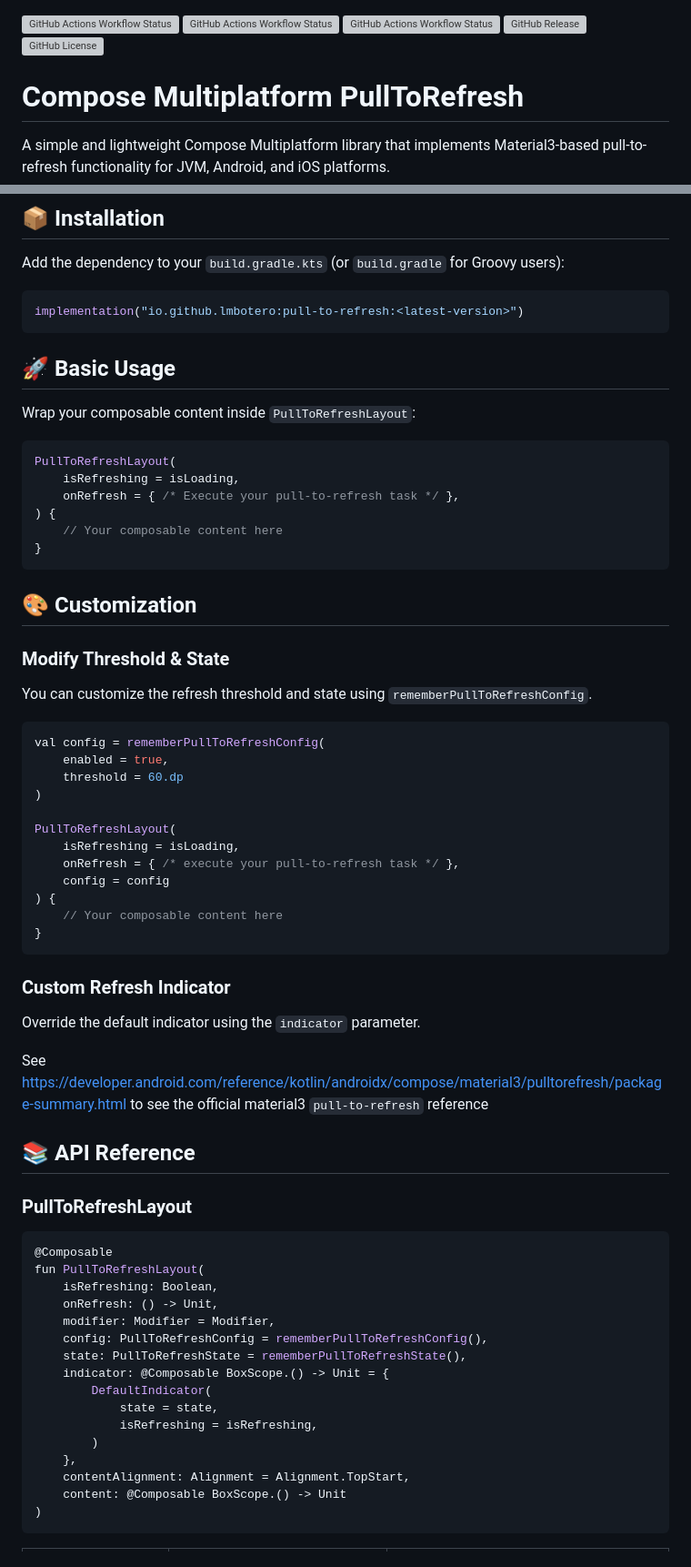
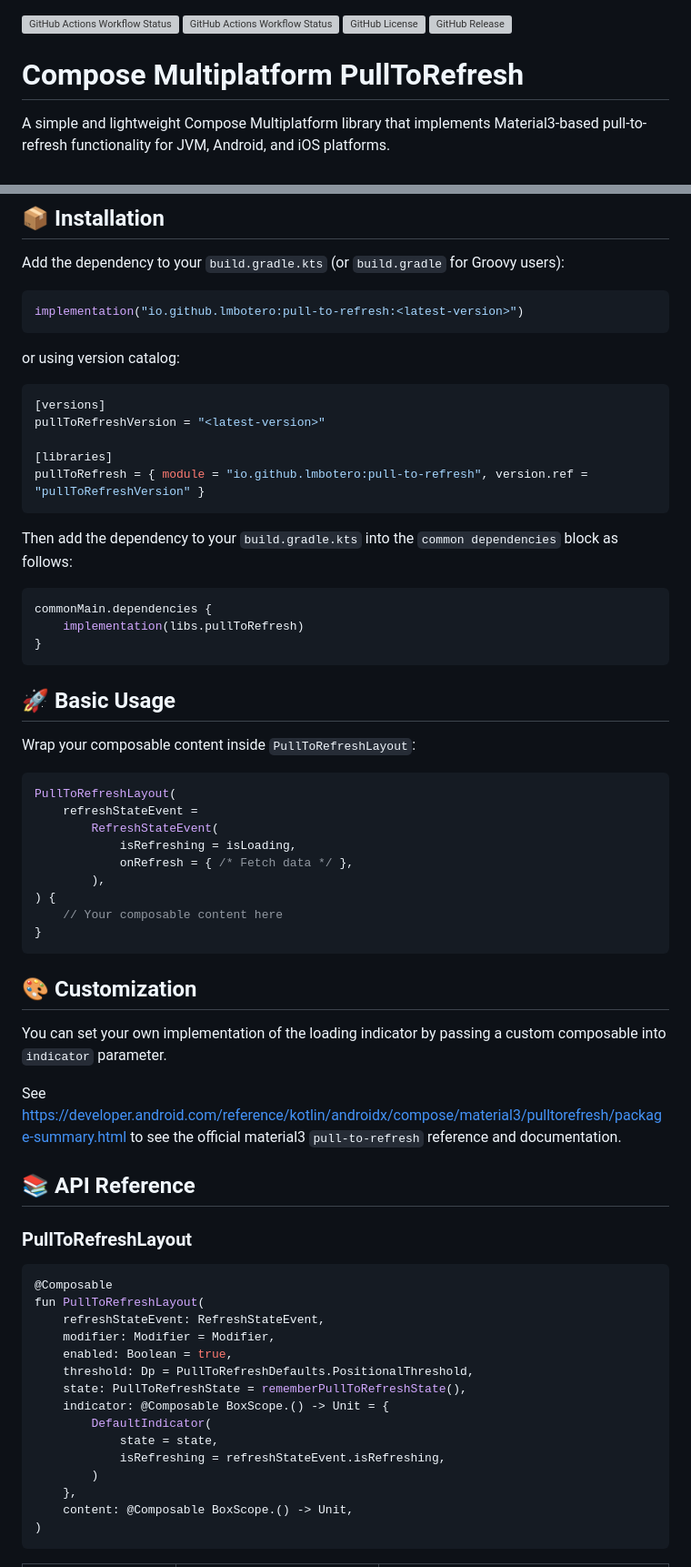
Before and after one commit to lmbotero/PullToRefresh, a Markdown page: README.MD, 2 parts joined by grey strips. Shown at 91% size. GitHub-like rendering; grey boxes are pictures that could not be loaded.

Commit message:
Docs: Updates README.MD and API usage.

````diff
--- a/README.MD
+++ b/README.MD
@@ -1,8 +1,7 @@
 ![GitHub Actions Workflow Status](https://img.shields.io/github/actions/workflow/status/lmbotero/PullToRefresh/code_style.yml?branch=main&label=Check%20code%20style)
 ![GitHub Actions Workflow Status](https://img.shields.io/github/actions/workflow/status/lmbotero/PullToRefresh/build.yml?branch=main&label=Build%20multiplatform%20project)
-![GitHub Actions Workflow Status](https://img.shields.io/github/actions/workflow/status/lmbotero/PullToRefresh/wiki.yml?branch=main&label=Publish%20wiki)
+![GitHub License](https://img.shields.io/github/license/lmbotero/PullToRefresh)
 ![GitHub Release](https://img.shields.io/github/v/release/lmbotero/PullToRefresh)
-![GitHub License](https://img.shields.io/github/license/lmbotero/PullToRefresh)
 
 # Compose Multiplatform PullToRefresh
 
@@ -24,14 +23,35 @@ Add the dependency to your `build.gradle.kts` (or `build.gradle` for Groovy user
 implementation("io.github.lmbotero:pull-to-refresh:<latest-version>")
 ```
 
+or using version catalog:
+
+```kotlin
+[versions]
+pullToRefreshVersion = "<latest-version>"
+
+[libraries]
+pullToRefresh = { module = "io.github.lmbotero:pull-to-refresh", version.ref = "pullToRefreshVersion" }
+```
+
+Then add the dependency to your `build.gradle.kts` into the `common dependencies` block as follows:
+
+```kotlin
+commonMain.dependencies {
+    implementation(libs.pullToRefresh)
+}
+```
+
 ## 🚀 Basic Usage
 
 Wrap your composable content inside `PullToRefreshLayout`:
 
 ```kotlin
 PullToRefreshLayout(
-    isRefreshing = isLoading,
-    onRefresh = { /* Execute your pull-to-refresh task */ },
+    refreshStateEvent =
+        RefreshStateEvent(
+            isRefreshing = isLoading,
+            onRefresh = { /* Fetch data */ },
+        ),
 ) {
     // Your composable content here
 }
@@ -39,31 +59,11 @@ PullToRefreshLayout(
 
 ## 🎨 Customization
 
-### Modify Threshold & State
-
-You can customize the refresh threshold and state using `rememberPullToRefreshConfig`.
-
-```kotlin
-val config = rememberPullToRefreshConfig(
-    enabled = true,
-    threshold = 60.dp
-)
-
-PullToRefreshLayout(
-    isRefreshing = isLoading,
-    onRefresh = { /* execute your pull-to-refresh task */ },
-    config = config
-) {
-    // Your composable content here
-}
-```
-
-### Custom Refresh Indicator
-
-Override the default indicator using the `indicator` parameter.
+You can set your own implementation of the loading indicator by passing a custom composable into
+```indicator``` parameter.
 
 See https://developer.android.com/reference/kotlin/androidx/compose/material3/pulltorefresh/package-summary.html
-to see the official material3 `pull-to-refresh` reference
+to see the official material3 `pull-to-refresh` reference and documentation.
 
 ## 📚 API Reference
 
@@ -72,19 +72,18 @@ to see the official material3 `pull-to-refresh` reference
 ```kotlin
 @Composable
 fun PullToRefreshLayout(
-    isRefreshing: Boolean,
-    onRefresh: () -> Unit,
+    refreshStateEvent: RefreshStateEvent,
     modifier: Modifier = Modifier,
-    config: PullToRefreshConfig = rememberPullToRefreshConfig(),
+    enabled: Boolean = true,
+    threshold: Dp = PullToRefreshDefaults.PositionalThreshold,
     state: PullToRefreshState = rememberPullToRefreshState(),
     indicator: @Composable BoxScope.() -> Unit = {
         DefaultIndicator(
             state = state,
-            isRefreshing = isRefreshing,
+            isRefreshing = refreshStateEvent.isRefreshing,
         )
     },
-    contentAlignment: Alignment = Alignment.TopStart,
-    content: @Composable BoxScope.() -> Unit
+    content: @Composable BoxScope.() -> Unit,
 )
 ```
 
````
Also changed, not shown: other parts of README.MD (+16 -24 lines).
